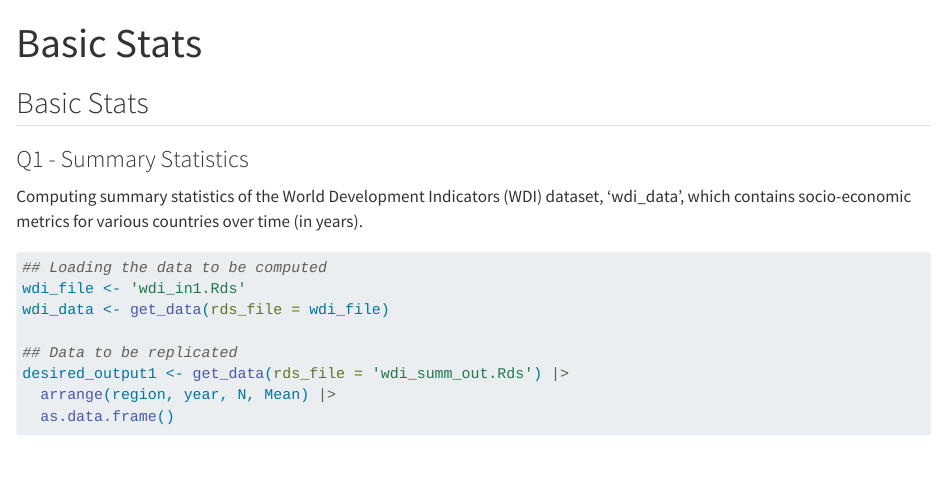
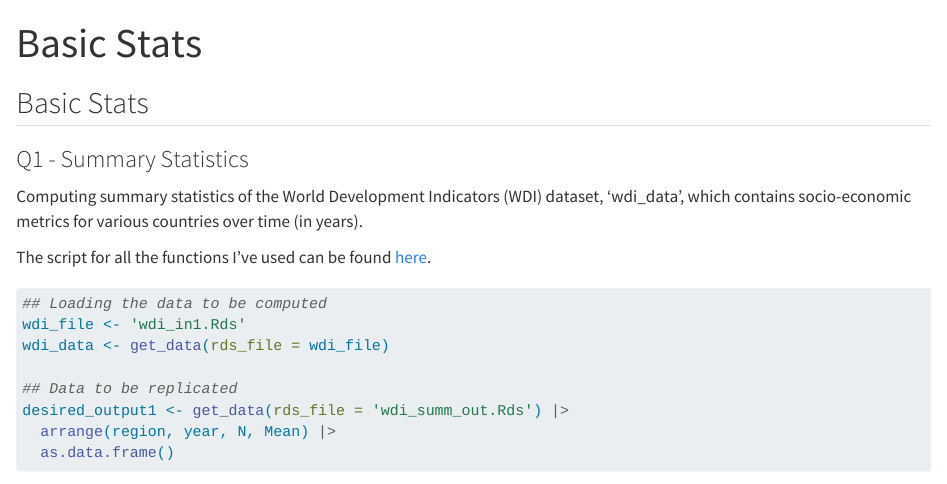
Before and after one commit to ArthurCheib/gpid-assessment, a Quarto document (basic_stats.qmd): the page in a window 1100 px wide, from its top. Rendered offline with R 4.5, knitr and Pandoc in place of Quarto, with nearby package versions; some code elsewhere in the file could not run offline.

Commit message:
Update basic_stats.qmd
Just adding one link

````diff
--- a/basic_stats.qmd
+++ b/basic_stats.qmd
@@ -22,6 +22,8 @@ source(here('functions', 'weighted_sd.R'))
 ### Q1 - Summary Statistics
 
 Computing summary statistics of the World Development Indicators (WDI) dataset, 'wdi_data', which contains socio-economic metrics for various countries over time (in years).
+
+The script for all the functions I've used can be found [here](https://github.com/ArthurCheib/gpid-assessment/tree/main/functions).
 
 ```{r message=FALSE, warning=FALSE}
 ## Loading the data to be computed
````
